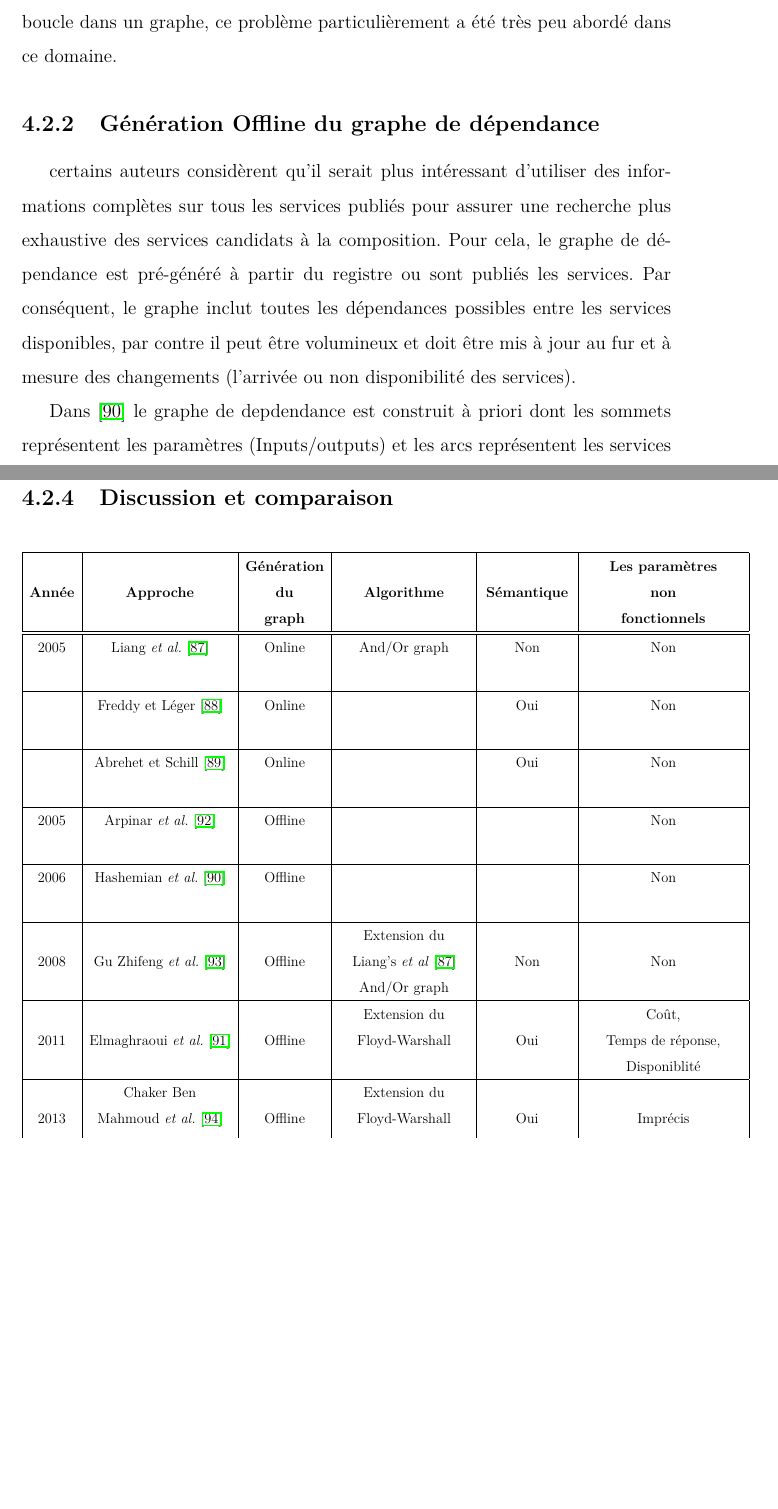
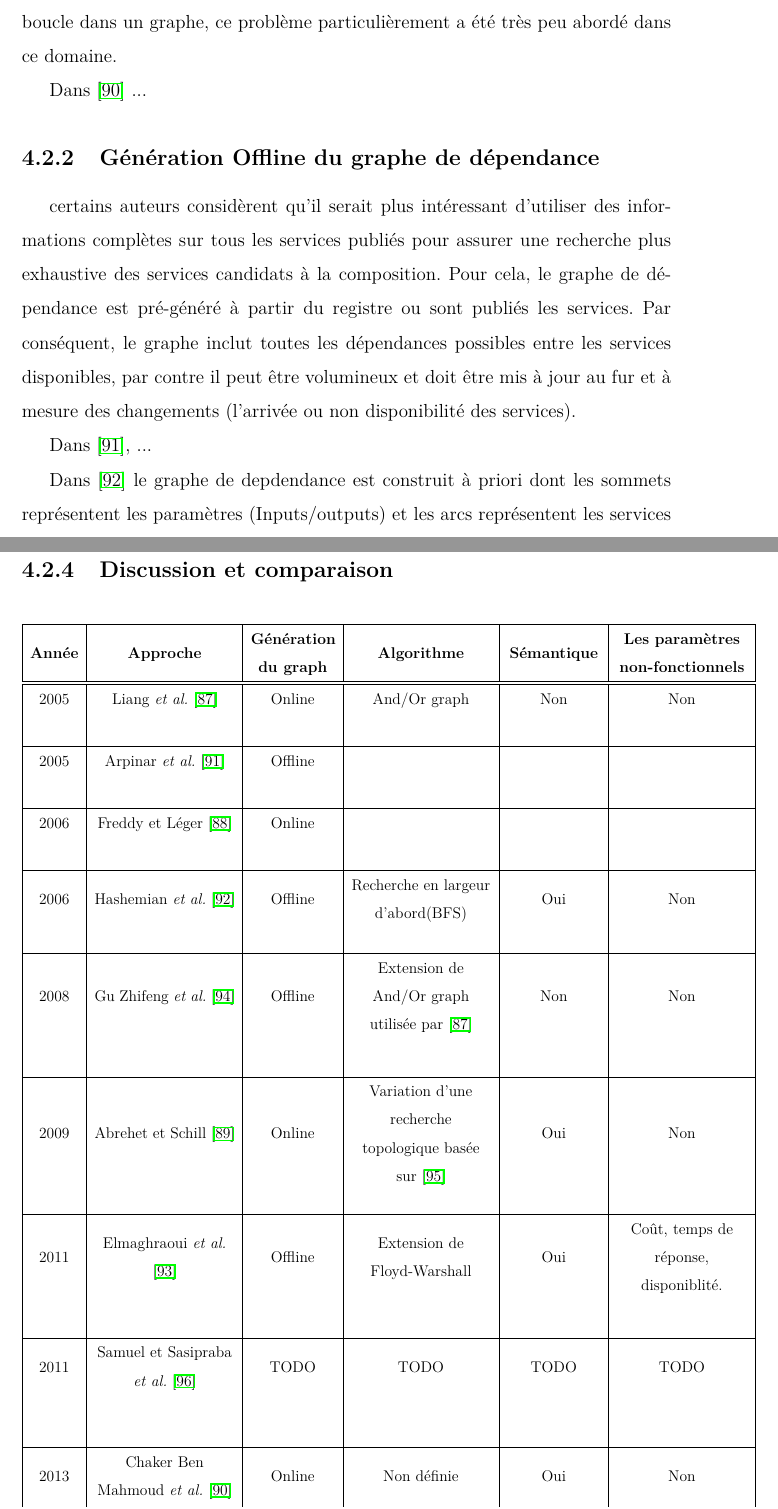
Before and after one commit to tarrsalah/pfe, a LaTeX thesis (tex/main.tex, which reads tex/chapters/chapter3.tex, tex/tables/comparison-graph-composition.tex): two parts of pages 53 and 55 of 76, joined at a grey line, cut so that both start at the same text, the shorter picture padded with empty space. Compiled offline with pdfLaTeX.

Commit message:
introduce paragraphs.

```diff
--- a/tex/chapters/chapter3.tex
+++ b/tex/chapters/chapter3.tex
@@ -249,29 +256,48 @@
     La principale contribution de ce travail est la manière de traiter
     les cas de boucle dans un graphe, ce problème particulièrement a été
     très peu abordé dans ce domaine.
+  \end{text}
+
+  % mahmoud2013towards: Towards a Graph-Based Approach for Web Services Composition
+  \begin{text}
+    Dans \cite{mahmoud2013towards} ... % TODO
+  \end{text}
+
 
   \subsection{Génération Offline du graphe de dépendance}
   \label{sec:gener-offline}
+
+   % intro
+   \begin{text}
      certains auteurs considèrent qu'il serait plus intéressant
-  d'utiliser des informations complètes sur tous les services publiés
-  pour assurer une recherche plus exhaustive des services candidats à
-  la composition. Pour cela, le graphe de dépendance est pré-généré à
-  partir du registre ou sont publiés les services. Par conséquent, le
-  graphe inclut toutes les dépendances possibles entre les services
-  disponibles, par contre il peut être volumineux et doit être mis à
-  jour au fur et à mesure des changements (l'arrivée ou non
-  disponibilité des services).
+     d'utiliser des informations complètes sur tous les services
+     publiés pour assurer une recherche plus exhaustive des services
+     candidats à la composition. Pour cela, le graphe de dépendance
+     est pré-généré à partir du registre ou sont publiés les
+     services. Par conséquent, le graphe inclut toutes les dépendances
+     possibles entre les services disponibles, par contre il peut être
+     volumineux et doit être mis à jour au fur et à mesure des
+     changements (l'arrivée ou non disponibilité des services).
+   \end{text}
 
+   % arpinar2005ontology: Ontology-driven web services composition platform
+   \begin{text}
+     Dans \cite{arpinar2005ontology}, ...
+   \end{text}
+
+   %hashemian2006graph: A graph-based framework for composition of stateless web services
+   \begin{text}
      Dans \cite{hashemian2006graph} le graphe de depdendance est
      construit à priori dont les sommets représentent les paramètres
      (Inputs/outputs) et les arcs représentent les services (utilisant
-  ces paramètres). Suite à une requête, le processus de composition se
-  déroulera en deux étapes : a) trouver les services potentiels
-  pouvant participer dans la composition en cherchant les sous graphes
-  couvrant tous Ventrées et Vsorties (fournies dans la requête) en
-  utilisant une recherche en largeur d'abords (breadth first
-  search). b) La deuxième étape consiste à extraire les plans
+     ces paramètres). Suite à une requête, le processus de composition
+     se déroulera en deux étapes : a) trouver les services potentiels
+     pouvant participer dans la composition en cherchant les sous
+     graphes couvrant tous Ventrées et Vsorties (fournies dans la
+     requête) en utilisant une recherche en largeur d'abords (breadth
+     first search). b) La deuxième étape consiste à extraire les plans
      d'exécution en utilisant à partir des services découverts. Les
      structures de composition considérées dans ce travail sont les
      séquences, les branchements conditionnels.
+   \end{text}
 
--- a/tex/tables/comparison-graph-composition.tex
+++ b/tex/tables/comparison-graph-composition.tex
@@ -1,48 +1,29 @@
 \begin{table}[htb!]
   \centering
-  \resizebox{1.12\textwidth}{!}{%
-  \begin{tabular}{|c|c|c|>{\centering\arraybackslash}m{1.5in}|>{\centering\arraybackslash}m{1in}|>{\centering\arraybackslash}m{1.8in}|@{}m{0pt}@{}}
+  \resizebox{1.13\textwidth}{!}{%
+    \begin{tabular}{|c|>{\centering\arraybackslash}m{1.5in}|>{\centering\arraybackslash}m{0.9in}|>{\centering\arraybackslash}m{1.5in}|>{\centering\arraybackslash}m{1in}|>{\centering\arraybackslash}m{1.4in}|@{}m{0pt}@{}}
     \hline
-           &                               & \textbf{Génération} &                &            &  \textbf{Les paramètres}          &\\
-     \textbf{Année} &       \textbf{Approche}                &    \textbf{du}      &   \textbf{Algorithme}   & \textbf{Sémantique} &  \textbf{non}                     &\\
-           &                               &   \textbf{graph}    &                &            &  \textbf{fonctionnels}            &\\
+    \textbf{Année} & \textbf{Approche}  & \textbf{Génération du graph} & \textbf{Algorithme}& \textbf{Sémantique} &  \textbf{Les paramètres non-fonctionnels} &\\
+    \hline\hline %--------------------------------------------------------------------------------------------------
+     %---------------------------------------------------------------------------------------------------------------
 
-     \hline\hline %--------------------------------------------------------------------------------------------------
-
-      2005  & Liang \textit{et al.} \cite{liang2005and}             &  Online    &  And/Or graph  & Non        &     Non                  &\\  [5ex]
-
+    2005    & Liang \textit{et al.} \cite{liang2005and} &Online & And/Or graph & Non & Non &\\  [5ex]
      \hline %-------------------------------------------------------------------------------------------------------
-
-            & Freddy et Léger \cite{lecue2006formal}          &  Online    &                & Oui        &     Non                 &\\  [5ex]
-
-     \hline %--------------------------------------------------------------------------------------------------------
-
-            & Abrehet et Schill \cite{omer2009dependency}        &  Online    &                & Oui        &      Non                &\\  [5ex]
-
+    2005    &  Arpinar \textit{et al.} \cite{arpinar2005ontology}& Offline& & & &\\ [5ex]
     \hline %--------------------------------------------------------------------------------------------------------
-
-    2005    &  Arpinar \textit{et al.} \cite{arpinar2005ontology}         &  Offline   &                &            &       Non                &\\ [5ex]
-
+    2006    & Freddy et Léger \cite{lecue2006formal} &Online&  &  &  &\\  [5ex]
     \hline %--------------------------------------------------------------------------------------------------------
-
-    2006    &  Hashemian \textit{et al.} \cite{hashemian2006graph}        &  Offline   &                &           &       Non                &\\ [5ex]
-
+    2006    & Hashemian \textit{et al.} \cite{hashemian2006graph} &Offline&Recherche en largeur d'abord(BFS)& Oui& Non&\\[6ex] %done
     \hline %-------------------------------------------------------------------------------------------------------
-
-            &                             &             & Extension du      &         &                          &\\
-    2008    & Gu Zhifeng \textit{et al.} \cite{gu2008automatic}       &   Offline   & Liang's \textit{et al} \cite{liang2005and} &  Non    &       Non                &\\
-            &                             &             &  And/Or graph     &         &                          &\\
-
+    2008    & Gu Zhifeng \textit{et al.} \cite{gu2008automatic}&Offline& Extension de And/Or graph utilisée par \cite{liang2005and}  & Non & Non &\\[10ex]
     \hline %--------------------------------------------------------------------------------------------------------
-
-           &                               &            & Extension du   &            &    Coût,                &\\
-    2011   &   Elmaghraoui \textit{et al.} \cite{elmaghraoui2011graph}      &  Offline   & Floyd-Warshall & Oui        &    Temps de réponse,    &\\
-           &                               &            &                &            &    Disponiblité         &\\
+    2009    & Abrehet et Schill \cite{omer2009dependency}&Online& Variation d'une recherche topologique basée sur \cite{ma2007systematic}& Oui & Non &\\[10ex] %done
     \hline %--------------------------------------------------------------------------------------------------------
-
-           &    Chaker Ben                 &            & Extension du   &            &                         &\\
-    2013   &  Mahmoud \textit{et al.} \cite{mahmoud2013towards}           &  Offline   & Floyd-Warshall & Oui        &    Imprécis             &\\
-           &                               &            &                &            &                         &\\
+    2011    & Elmaghraoui \textit{et al.} \cite{elmaghraoui2011graph}& Offline & Extension de Floyd-Warshall & Oui & Coût, temps de réponse, disponiblité.&\\[10ex] % done
+    \hline %--------------------------------------------------------------------------------------------------------
+    2011    & Samuel et Sasipraba \textit{et al.} \cite{samuel2011approach}& TODO & TODO & TODO & TODO&\\[10ex]
+    \hline %--------------------------------------------------------------------------------------------------------
+    2013    & Chaker Ben Mahmoud \textit{et al.} \cite{mahmoud2013towards} &Online & Non définie & Oui & Non &\\[6ex] %done
     \hline %--------------------------------------------------------------------------------------------------------
   \end{tabular}}
   \newline
```
Also changed, not shown: tex/references.bib (+19 -0 lines), tex/chapters/chapter3.tex (41 more changed lines). Lines whose indentation alone changed are shown as unchanged.
